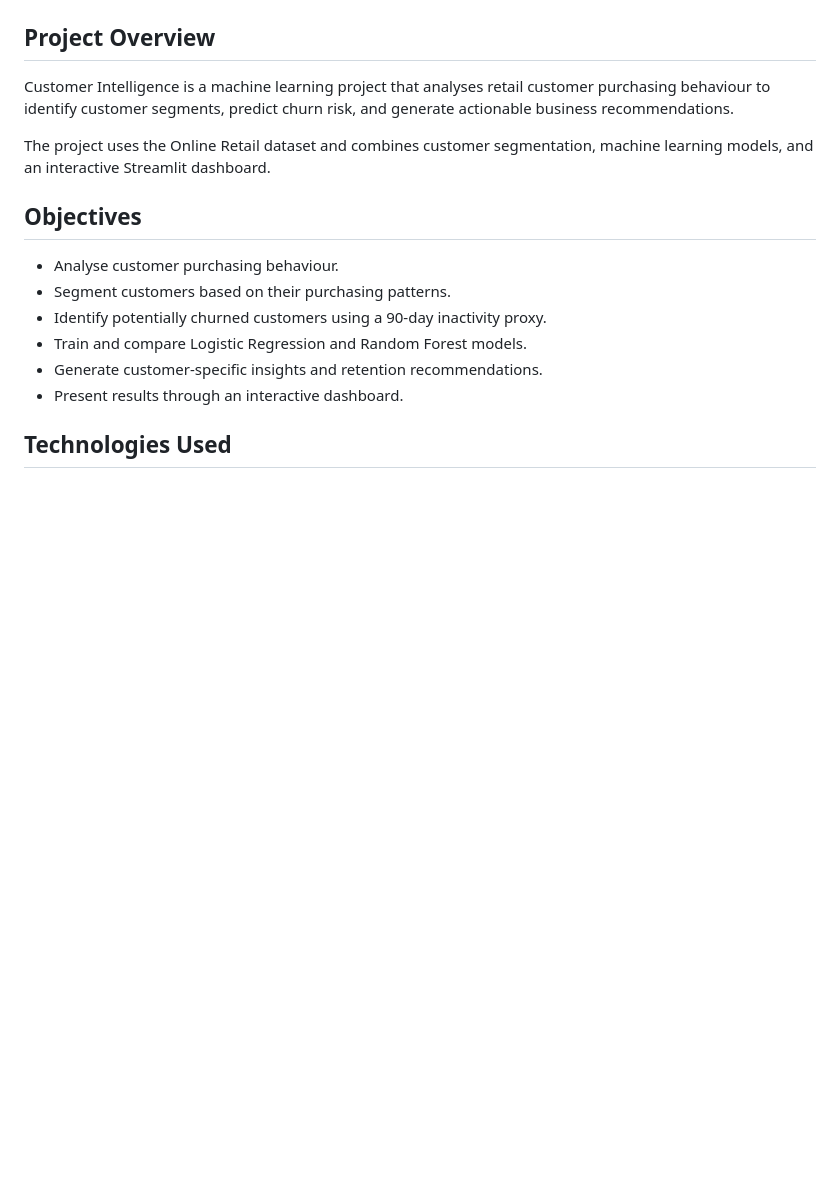
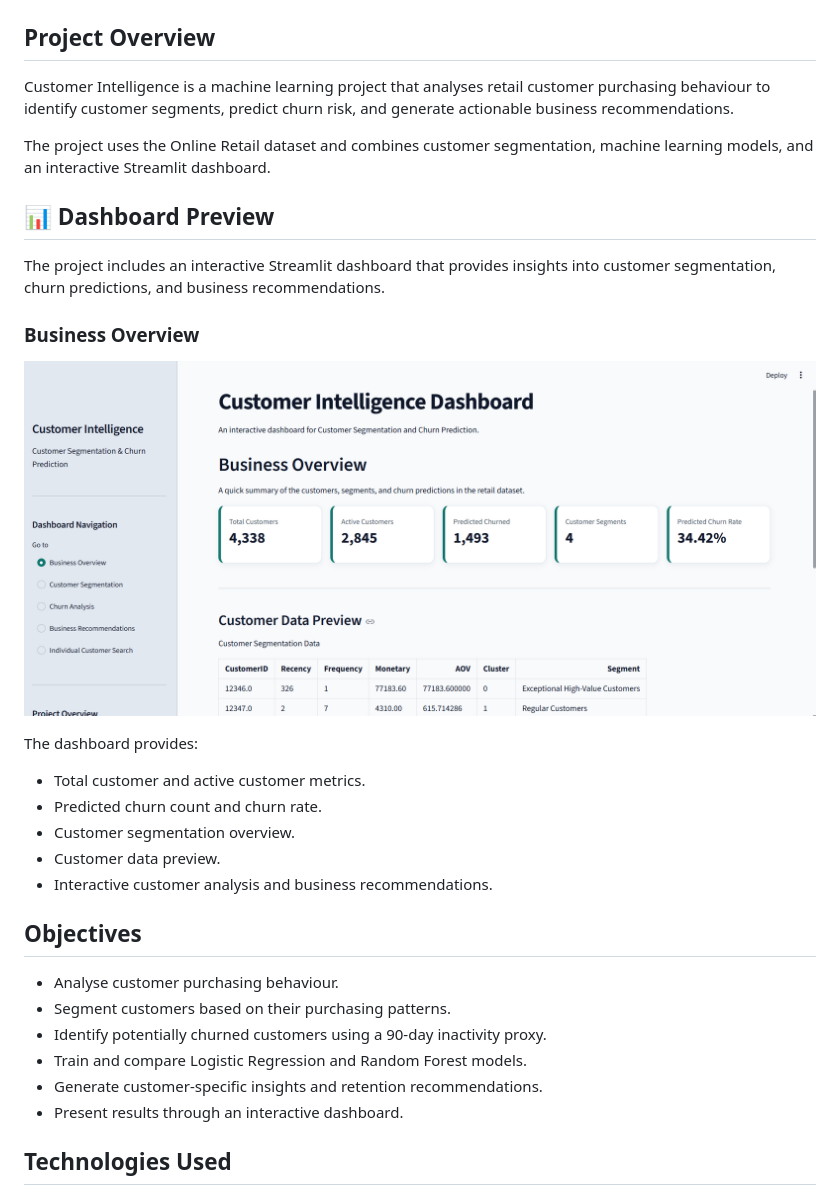
Before and after one commit to chitra2006K/Retail-Customer-Churn-Intelligence, a Markdown page: README.md, the part around the change. Rendered like a GitHub page; pictures changed too: dashboard/screenshots/business_overview.png (added); blank space fills up the shorter version.

Commit message:
Add dashboard preview screenshot to README

```diff
--- a/README.md
+++ b/README.md
@@ -5,6 +5,21 @@
 Customer Intelligence is a machine learning project that analyses retail customer purchasing behaviour to identify customer segments, predict churn risk, and generate actionable business recommendations.
 
 The project uses the Online Retail dataset and combines customer segmentation, machine learning models, and an interactive Streamlit dashboard.
+
+## 📊 Dashboard Preview
+
+The project includes an interactive Streamlit dashboard that provides insights into customer segmentation, churn predictions, and business recommendations.
+
+### Business Overview
+
+![Customer Intelligence Dashboard](dashboard/screenshots/business_overview.png)
+
+The dashboard provides:
+- Total customer and active customer metrics.
+- Predicted churn count and churn rate.
+- Customer segmentation overview.
+- Customer data preview.
+- Interactive customer analysis and business recommendations.
 
 ## Objectives
 
```
